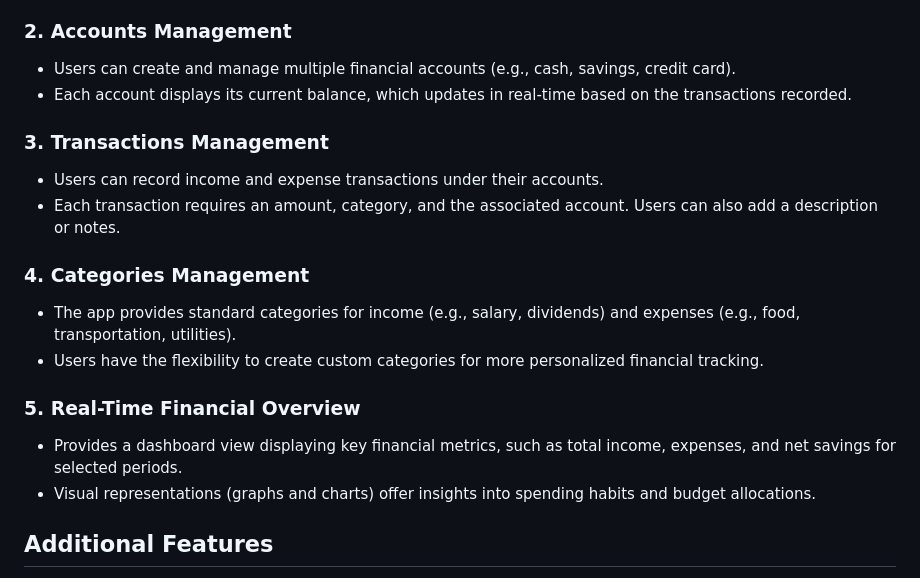
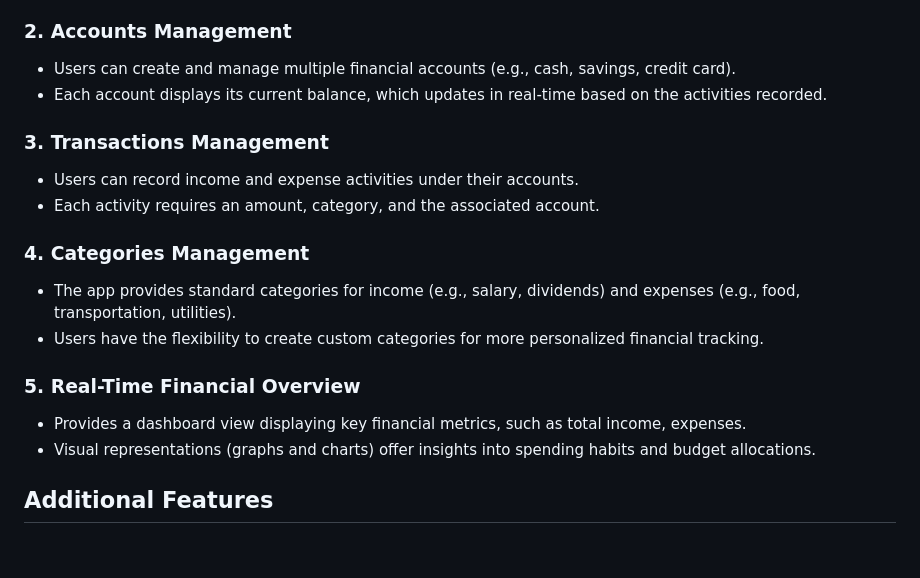
Before and after one commit to JasicMila/budgeting_saving_app, a Markdown page: README.md, the part around the change. Rendered like a GitHub page; blank space fills up the shorter version.

```diff
--- a/README.md
+++ b/README.md
@@ -22,18 +22,18 @@ The Personal Budgeting and Savings App is designed to help individuals manage th
 
 ### 2. Accounts Management
 - Users can create and manage multiple financial accounts (e.g., cash, savings, credit card).
-- Each account displays its current balance, which updates in real-time based on the transactions recorded.
+- Each account displays its current balance, which updates in real-time based on the activities recorded.
 
 ### 3. Transactions Management
-- Users can record income and expense transactions under their accounts.
-- Each transaction requires an amount, category, and the associated account. Users can also add a description or notes.
+- Users can record income and expense activities under their accounts.
+- Each activity requires an amount, category, and the associated account.
 
 ### 4. Categories Management
 - The app provides standard categories for income (e.g., salary, dividends) and expenses (e.g., food, transportation, utilities).
 - Users have the flexibility to create custom categories for more personalized financial tracking.
 
 ### 5. Real-Time Financial Overview
-- Provides a dashboard view displaying key financial metrics, such as total income, expenses, and net savings for selected periods.
+- Provides a dashboard view displaying key financial metrics, such as total income, expenses.
 - Visual representations (graphs and charts) offer insights into spending habits and budget allocations.
 
 ## Additional Features
```
